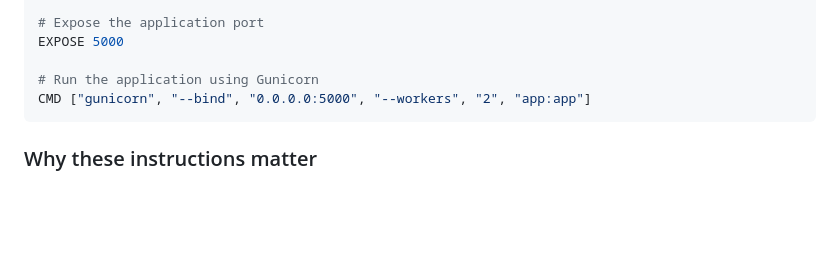
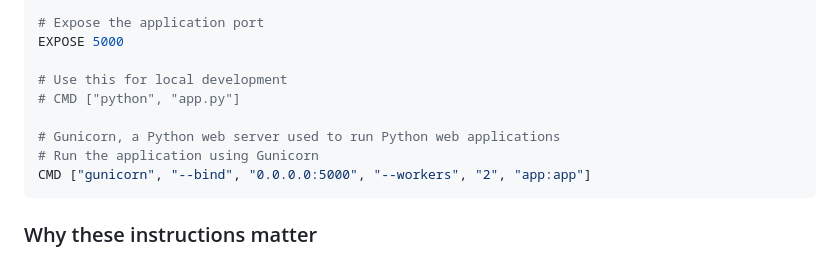
Before and after one commit to samachillesx/flask-mysql-docker-compose, a Markdown page: setup-guide.md, the part around the change. Drawn GitHub-style; blank space fills up the shorter version.

````diff
--- a/setup-guide.md
+++ b/setup-guide.md
@@ -218,6 +218,10 @@ COPY app/ .
 # Expose the application port
 EXPOSE 5000
 
+# Use this for local development
+# CMD ["python", "app.py"]
+
+# Gunicorn, a Python web server used to run Python web applications
 # Run the application using Gunicorn
 CMD ["gunicorn", "--bind", "0.0.0.0:5000", "--workers", "2", "app:app"]
 ```
````
